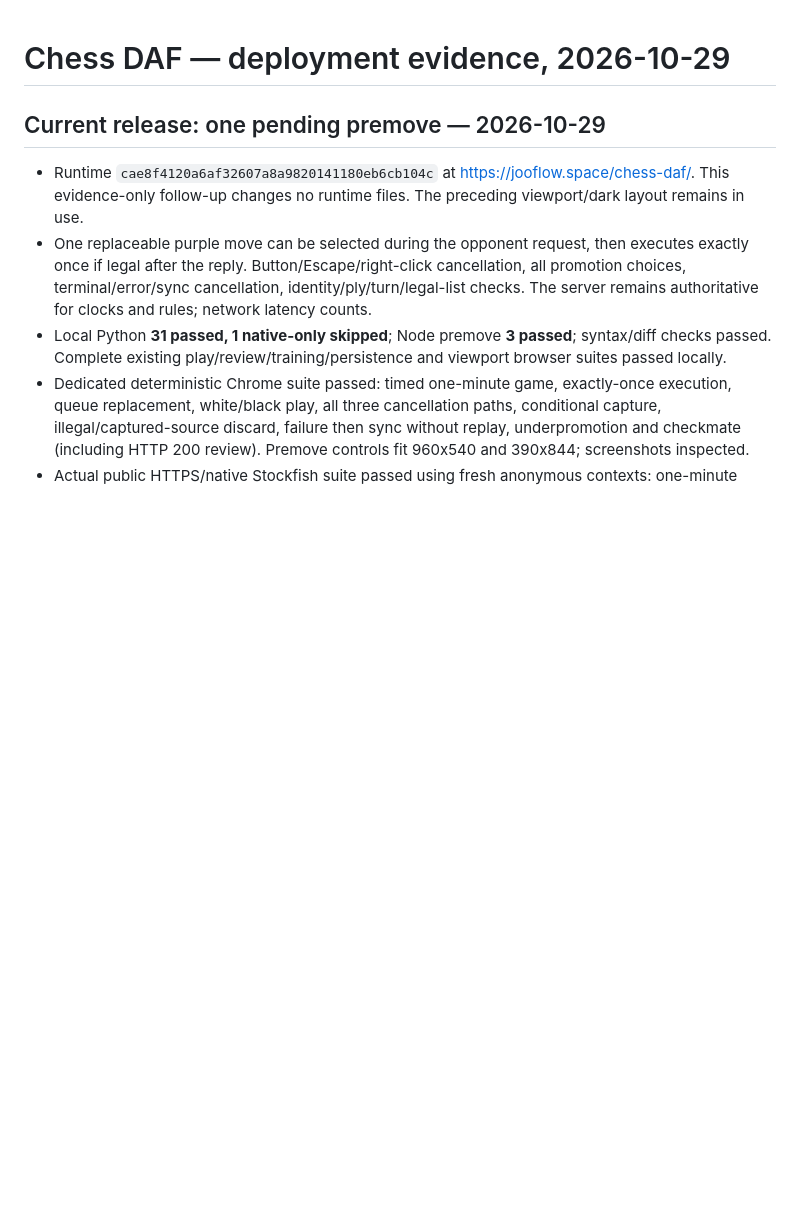
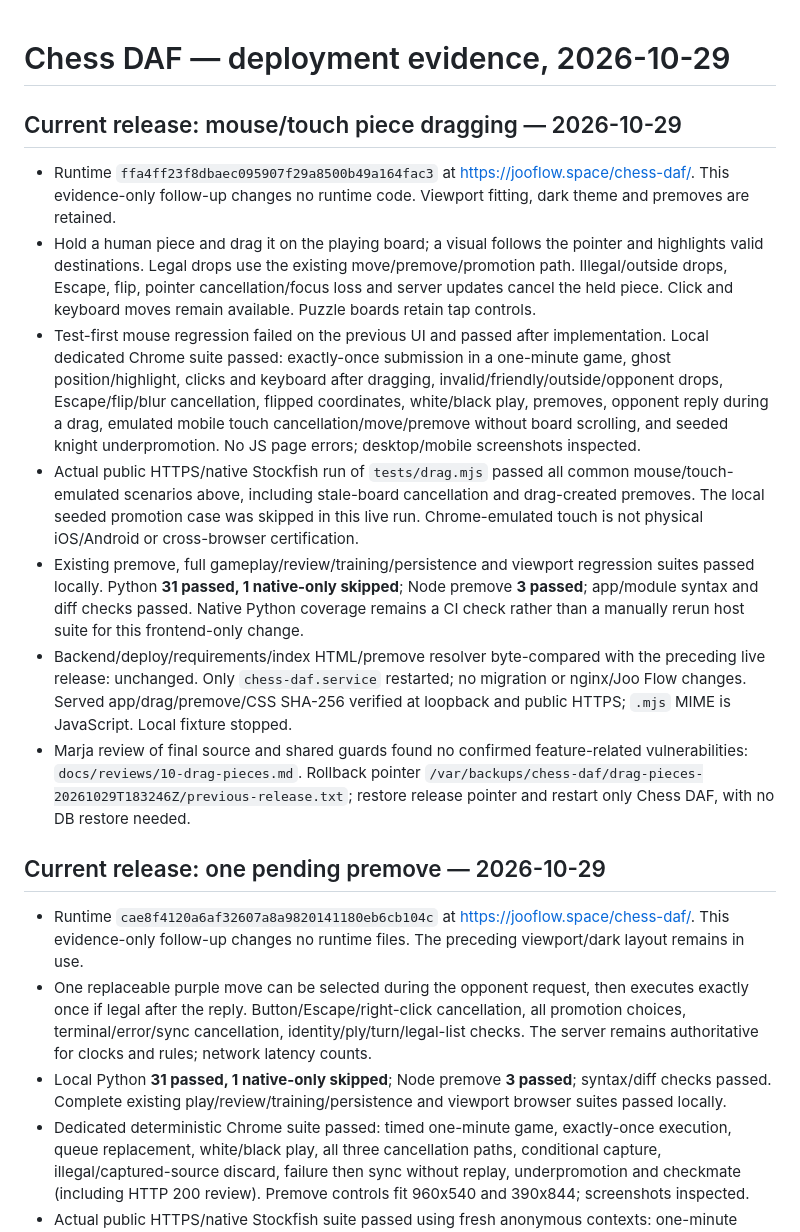
Before and after one commit to jooxdafai/chess-daf-, a Markdown page: docs/deployment-evidence.md, the part around the change. GitHub-like rendering; blank space fills up the shorter version.

Commit message:
docs: record live mouse and touch drag verification

```diff
--- a/docs/deployment-evidence.md
+++ b/docs/deployment-evidence.md
@@ -1,4 +1,13 @@
 # Chess DAF — deployment evidence, 2026-10-29
+
+## Current release: mouse/touch piece dragging — 2026-10-29
+- Runtime `ffa4ff23f8dbaec095907f29a8500b49a164fac3` at https://jooflow.space/chess-daf/. This evidence-only follow-up changes no runtime code. Viewport fitting, dark theme and premoves are retained.
+- Hold a human piece and drag it on the playing board; a visual follows the pointer and highlights valid destinations. Legal drops use the existing move/premove/promotion path. Illegal/outside drops, Escape, flip, pointer cancellation/focus loss and server updates cancel the held piece. Click and keyboard moves remain available. Puzzle boards retain tap controls.
+- Test-first mouse regression failed on the previous UI and passed after implementation. Local dedicated Chrome suite passed: exactly-once submission in a one-minute game, ghost position/highlight, clicks and keyboard after dragging, invalid/friendly/outside/opponent drops, Escape/flip/blur cancellation, flipped coordinates, white/black play, premoves, opponent reply during a drag, emulated mobile touch cancellation/move/premove without board scrolling, and seeded knight underpromotion. No JS page errors; desktop/mobile screenshots inspected.
+- Actual public HTTPS/native Stockfish run of `tests/drag.mjs` passed all common mouse/touch-emulated scenarios above, including stale-board cancellation and drag-created premoves. The local seeded promotion case was skipped in this live run. Chrome-emulated touch is not physical iOS/Android or cross-browser certification.
+- Existing premove, full gameplay/review/training/persistence and viewport regression suites passed locally. Python **31 passed, 1 native-only skipped**; Node premove **3 passed**; app/module syntax and diff checks passed. Native Python coverage remains a CI check rather than a manually rerun host suite for this frontend-only change.
+- Backend/deploy/requirements/index HTML/premove resolver byte-compared with the preceding live release: unchanged. Only `chess-daf.service` restarted; no migration or nginx/Joo Flow changes. Served app/drag/premove/CSS SHA-256 verified at loopback and public HTTPS; `.mjs` MIME is JavaScript. Local fixture stopped.
+- Marja review of final source and shared guards found no confirmed feature-related vulnerabilities: `docs/reviews/10-drag-pieces.md`. Rollback pointer `/var/backups/chess-daf/drag-pieces-20261029T183246Z/previous-release.txt`; restore release pointer and restart only Chess DAF, with no DB restore needed.
 
 ## Current release: one pending premove — 2026-10-29
 - Runtime `cae8f4120a6af32607a8a9820141180eb6cb104c` at https://jooflow.space/chess-daf/. This evidence-only follow-up changes no runtime files. The preceding viewport/dark layout remains in use.
```
